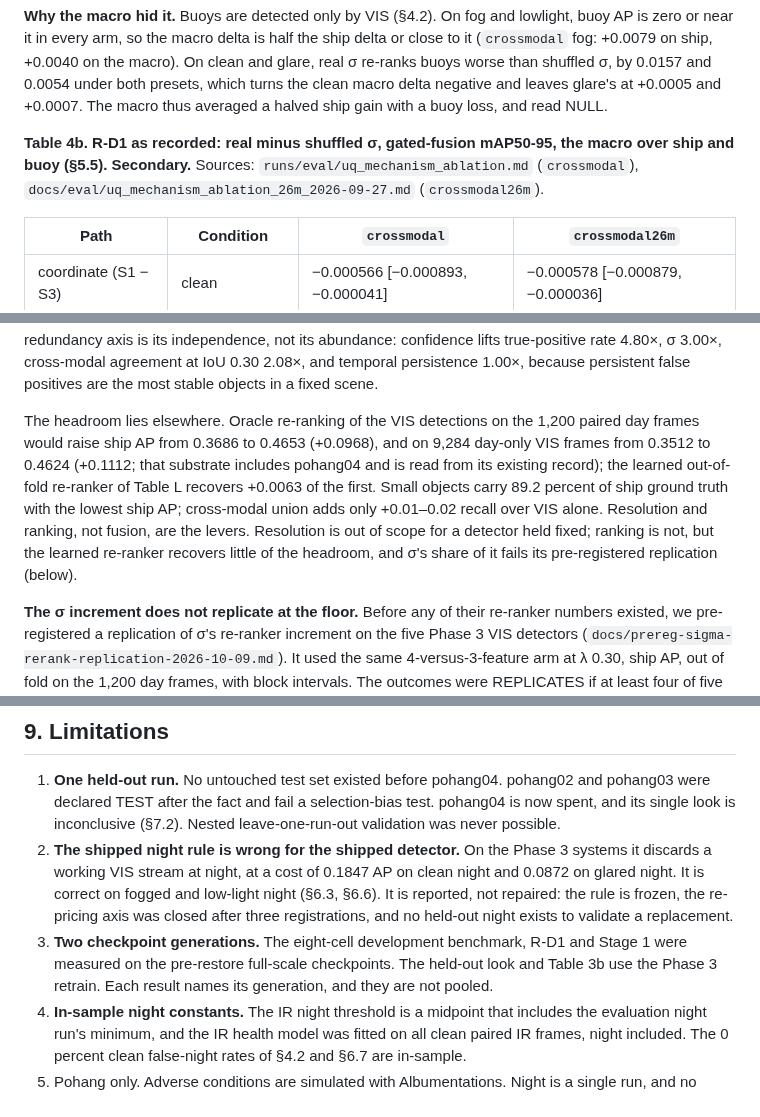
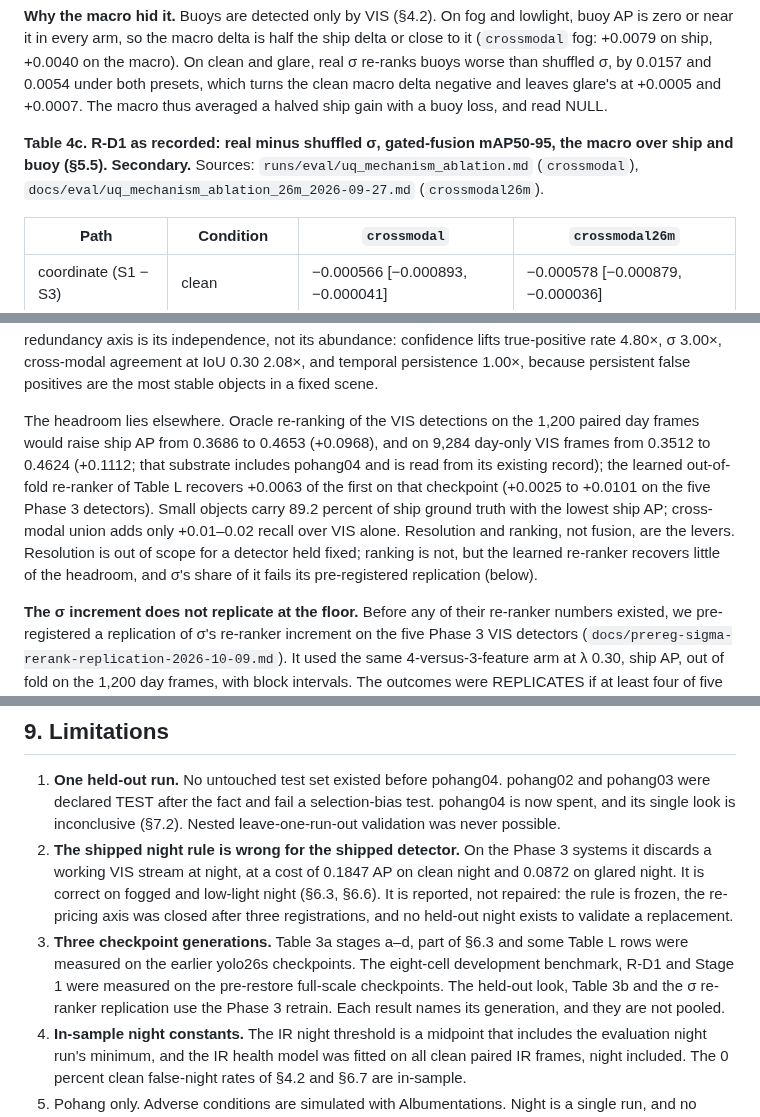
Before and after one commit to Laksh-saroha/uqfusion, a Markdown page: PAPER_DRAFT2.md, 3 parts joined by grey strips. Drawn GitHub-style.

```diff
--- a/PAPER_DRAFT2.md
+++ b/PAPER_DRAFT2.md
@@ -436,7 +436,7 @@ The signal σ carries is therefore a within-detector one: it orders a detector's
 
 **Why the macro hid it.** Buoys are detected only by VIS (§4.2). On fog and lowlight, buoy AP is zero or near it in every arm, so the macro delta is half the ship delta or close to it (`crossmodal` fog: +0.0079 on ship, +0.0040 on the macro). On clean and glare, real σ re-ranks buoys worse than shuffled σ, by 0.0157 and 0.0054 under both presets, which turns the clean macro delta negative and leaves glare's at +0.0005 and +0.0007. The macro thus averaged a halved ship gain with a buoy loss, and read NULL.
 
-**Table 4b. R-D1 as recorded: real minus shuffled σ, gated-fusion mAP50-95, the macro over ship and buoy (§5.5). Secondary.** Sources: `runs/eval/uq_mechanism_ablation.md` (`crossmodal`), `docs/eval/uq_mechanism_ablation_26m_2026-09-27.md` (`crossmodal26m`).
+**Table 4c. R-D1 as recorded: real minus shuffled σ, gated-fusion mAP50-95, the macro over ship and buoy (§5.5). Secondary.** Sources: `runs/eval/uq_mechanism_ablation.md` (`crossmodal`), `docs/eval/uq_mechanism_ablation_26m_2026-09-27.md` (`crossmodal26m`).
 
 | Path | Condition | `crossmodal` | `crossmodal26m` |
 |---|---|---|---|
@@ -530,7 +530,7 @@ The raw rule is unsafe under IR fog and glare. The two-vote requirement, the IR
 
 The one fusion lever with a positive held-out delta is the cross-modal support multiplier at IoU 0.30 (TEST +0.0033 [+0.0010, +0.0067]; a frame-level interval, which spans zero once widened by the factor of §5.4). Merging does not pay across modalities, within a stream or across augmentation views; the test-time-augmentation case is the cleanest, because its views are pixel-exact registered and merging still barely moves. The one exception on ship AP is merging two VIS checkpoints at IoU 0.55, +0.0069 [+0.0011, +0.0131], the best of six arms; the macro read it as a loss, because the merge costs buoys. The value of a redundancy axis is its independence, not its abundance: confidence lifts true-positive rate 4.80×, σ 3.00×, cross-modal agreement at IoU 0.30 2.08×, and temporal persistence 1.00×, because persistent false positives are the most stable objects in a fixed scene.
 
-The headroom lies elsewhere. Oracle re-ranking of the VIS detections on the 1,200 paired day frames would raise ship AP from 0.3686 to 0.4653 (+0.0968), and on 9,284 day-only VIS frames from 0.3512 to 0.4624 (+0.1112; that substrate includes pohang04 and is read from its existing record); the learned out-of-fold re-ranker of Table L recovers +0.0063 of the first. Small objects carry 89.2 percent of ship ground truth with the lowest ship AP; cross-modal union adds only +0.01–0.02 recall over VIS alone. Resolution and ranking, not fusion, are the levers. Resolution is out of scope for a detector held fixed; ranking is not, but the learned re-ranker recovers little of the headroom, and σ's share of it fails its pre-registered replication (below).
+The headroom lies elsewhere. Oracle re-ranking of the VIS detections on the 1,200 paired day frames would raise ship AP from 0.3686 to 0.4653 (+0.0968), and on 9,284 day-only VIS frames from 0.3512 to 0.4624 (+0.1112; that substrate includes pohang04 and is read from its existing record); the learned out-of-fold re-ranker of Table L recovers +0.0063 of the first on that checkpoint (+0.0025 to +0.0101 on the five Phase 3 detectors). Small objects carry 89.2 percent of ship ground truth with the lowest ship AP; cross-modal union adds only +0.01–0.02 recall over VIS alone. Resolution and ranking, not fusion, are the levers. Resolution is out of scope for a detector held fixed; ranking is not, but the learned re-ranker recovers little of the headroom, and σ's share of it fails its pre-registered replication (below).
 
 **The σ increment does not replicate at the floor.** Before any of their re-ranker numbers existed, we pre-registered a replication of σ's re-ranker increment on the five Phase 3 VIS detectors (`docs/prereg-sigma-rerank-replication-2026-10-09.md`). It used the same 4-versus-3-feature arm at λ 0.30, ship AP, out of fold on the 1,200 day frames, with block intervals. The outcomes were REPLICATES if at least four of five seeds clear 0.0060 with an interval above zero, REPLICATES AT SHIP FLOOR if four clear 0.0047, and FAILS otherwise. The pipeline first reproduced the original +0.004960 exactly. The increment is +0.0045, +0.0052, +0.0065, +0.0038 and +0.0062 on seeds 0–4, every interval above zero, mean +0.0053. Two seeds clear 0.0060 and three clear 0.0047, so the outcome is FAILS. σ adds a consistent but small within-detector ranking gain, not one this paper can call beyond its floor. The full re-ranker against no re-ranking has an interval above zero on only two of the five (`docs/eval/sigma_rerank_replication_2026-10-09.md`).
 
@@ -613,7 +613,7 @@ The look ran once, for 18.6 hours, at freeze commit `85a07c1`. It is logged in t
 
 1. **One held-out run.** No untouched test set existed before pohang04. pohang02 and pohang03 were declared TEST after the fact and fail a selection-bias test. pohang04 is now spent, and its single look is inconclusive (§7.2). Nested leave-one-run-out validation was never possible.
 2. **The shipped night rule is wrong for the shipped detector.** On the Phase 3 systems it discards a working VIS stream at night, at a cost of 0.1847 AP on clean night and 0.0872 on glared night. It is correct on fogged and low-light night (§6.3, §6.6). It is reported, not repaired: the rule is frozen, the re-pricing axis was closed after three registrations, and no held-out night exists to validate a replacement.
-3. **Two checkpoint generations.** The eight-cell development benchmark, R-D1 and Stage 1 were measured on the pre-restore full-scale checkpoints. The held-out look and Table 3b use the Phase 3 retrain. Each result names its generation, and they are not pooled.
+3. **Three checkpoint generations.** Table 3a stages a–d, part of §6.3 and some Table L rows were measured on the earlier yolo26s checkpoints. The eight-cell development benchmark, R-D1 and Stage 1 were measured on the pre-restore full-scale checkpoints. The held-out look, Table 3b and the σ re-ranker replication use the Phase 3 retrain. Each result names its generation, and they are not pooled.
 4. **In-sample night constants.** The IR night threshold is a midpoint that includes the evaluation night run's minimum, and the IR health model was fitted on all clean paired IR frames, night included. The 0 percent clean false-night rates of §4.2 and §6.7 are in-sample.
 5. Pohang only. Adverse conditions are simulated with Albumentations. Night is a single run, and no between-run night interval is estimable.
 6. pohang04 has no IR labels, so the held-out number is VIS-ground-truth-only, and only the fused output was scored there. pohang03 IR is sparse (1,922 frames). Only 8.7 percent of IR ground-truth boxes are unambiguously novel objects, and VIS-only ground truth overstates coverage (clean VIS AP 0.258 falls to 0.139 under union ground truth).
```
Also changed, not shown: other parts of PAPER_DRAFT2.md (+10 -8 lines), PAPER_WRITING_INSTRUCTIONS.md (+3 -3 lines).
